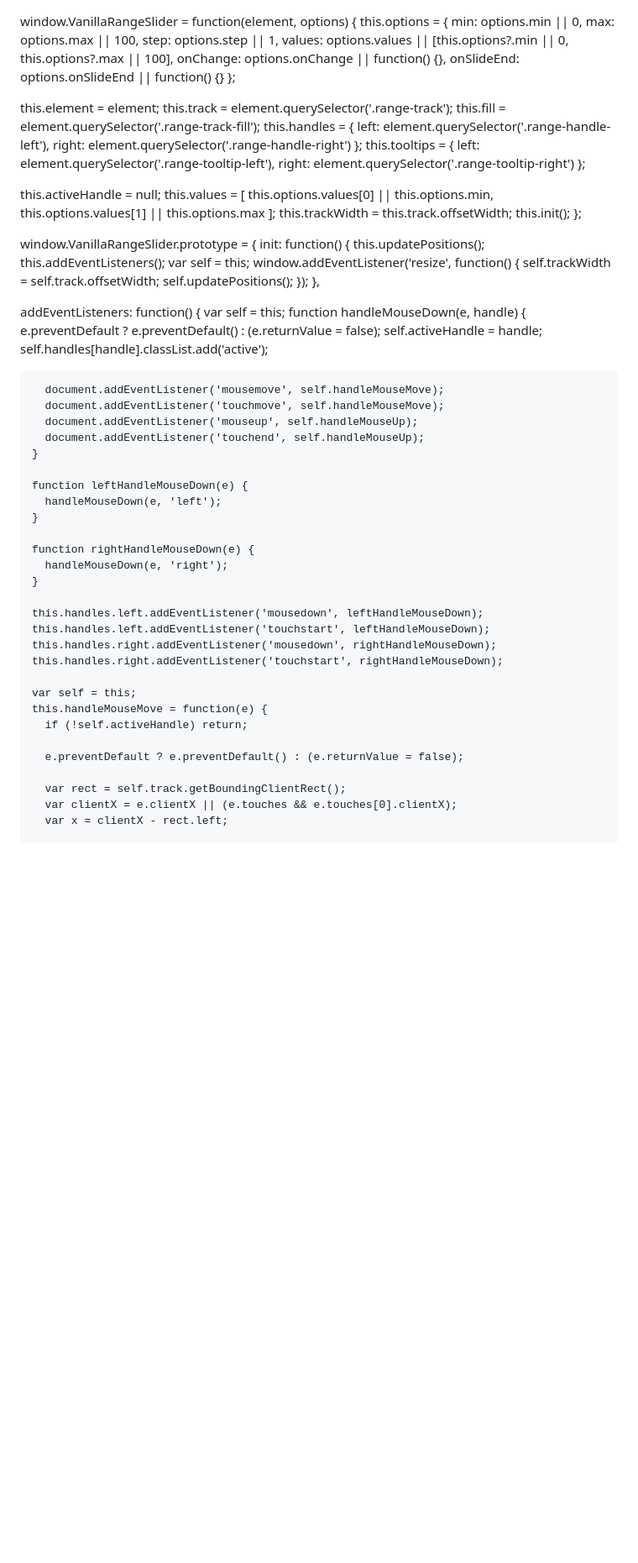
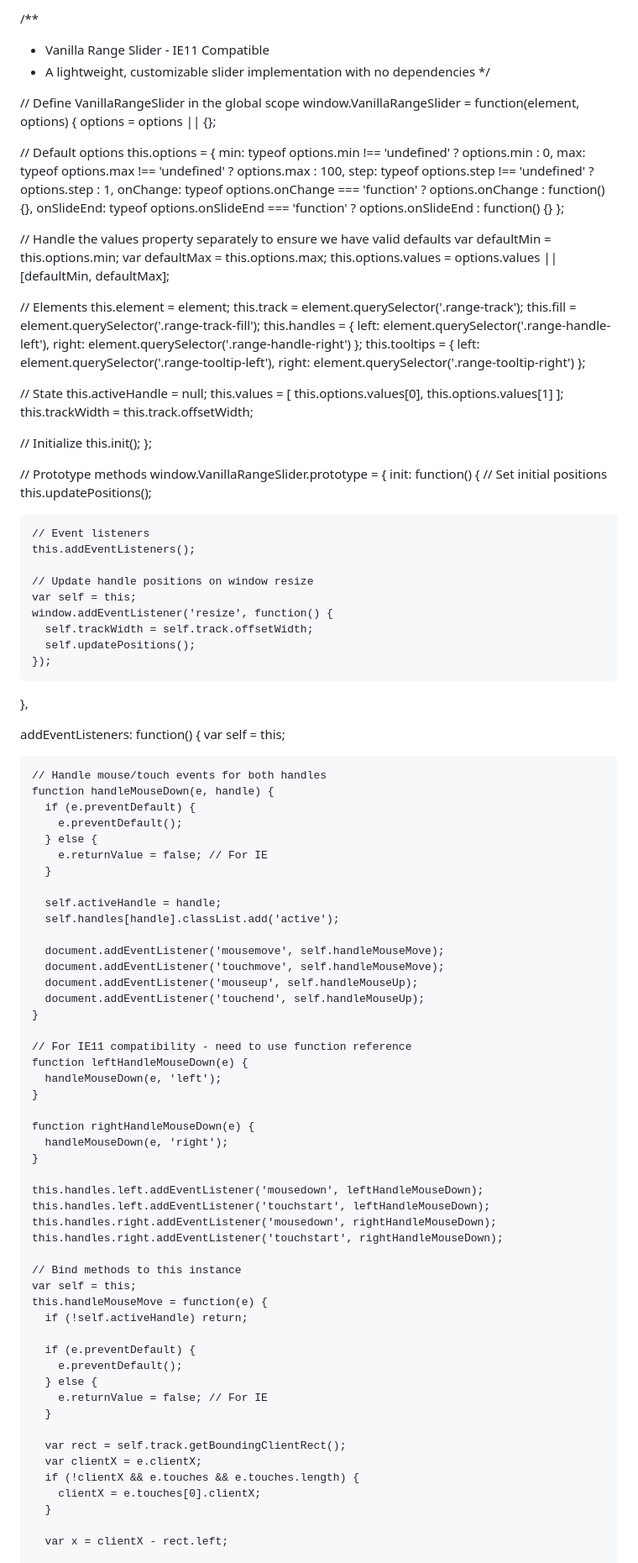
Before and after one commit to ashishbk1998/QCS_New, a Markdown page: README.md, the part around one of its changes. Shown at 84% size. GitHub-like rendering; blank space fills up the shorter version.

```diff
--- a/README.md
+++ b/README.md
@@ -1,13 +1,27 @@
+/**
+ * Vanilla Range Slider - IE11 Compatible
+ * A lightweight, customizable slider implementation with no dependencies
+ */
+
+// Define VanillaRangeSlider in the global scope
 window.VanillaRangeSlider = function(element, options) {
+  options = options || {};
+
+  // Default options
   this.options = {
-    min: options.min || 0,
-    max: options.max || 100,
-    step: options.step || 1,
-    values: options.values || [this.options?.min || 0, this.options?.max || 100],
-    onChange: options.onChange || function() {},
-    onSlideEnd: options.onSlideEnd || function() {}
+    min: typeof options.min !== 'undefined' ? options.min : 0,
+    max: typeof options.max !== 'undefined' ? options.max : 100,
+    step: typeof options.step !== 'undefined' ? options.step : 1,
+    onChange: typeof options.onChange === 'function' ? options.onChange : function() {},
+    onSlideEnd: typeof options.onSlideEnd === 'function' ? options.onSlideEnd : function() {}
   };
 
+  // Handle the values property separately to ensure we have valid defaults
+  var defaultMin = this.options.min;
+  var defaultMax = this.options.max;
+  this.options.values = options.values || [defaultMin, defaultMax];
+
+  // Elements
   this.element = element;
   this.track = element.querySelector('.range-track');
   this.fill = element.querySelector('.range-track-fill');
@@ -20,19 +34,28 @@ window.VanillaRangeSlider = function(element, options) {
     right: element.querySelector('.range-tooltip-right')
   };
 
+  // State
   this.activeHandle = null;
   this.values = [
-    this.options.values[0] || this.options.min,
-    this.options.values[1] || this.options.max
+    this.options.values[0],
+    this.options.values[1]
   ];
   this.trackWidth = this.track.offsetWidth;
+
+  // Initialize
   this.init();
 };
 
+// Prototype methods
 window.VanillaRangeSlider.prototype = {
   init: function() {
+    // Set initial positions
     this.updatePositions();
+
+    // Event listeners
     this.addEventListeners();
+
+    // Update handle positions on window resize
     var self = this;
     window.addEventListener('resize', function() {
       self.trackWidth = self.track.offsetWidth;
@@ -42,8 +65,15 @@ window.VanillaRangeSlider.prototype = {
 
   addEventListeners: function() {
     var self = this;
+
+    // Handle mouse/touch events for both handles
     function handleMouseDown(e, handle) {
-      e.preventDefault ? e.preventDefault() : (e.returnValue = false);
+      if (e.preventDefault) {
+        e.preventDefault();
+      } else {
+        e.returnValue = false; // For IE
+      }
+
       self.activeHandle = handle;
       self.handles[handle].classList.add('active');
 
@@ -53,6 +83,7 @@ window.VanillaRangeSlider.prototype = {
       document.addEventListener('touchend', self.handleMouseUp);
     }
 
+    // For IE11 compatibility - need to use function reference
     function leftHandleMouseDown(e) {
       handleMouseDown(e, 'left');
     }
@@ -66,13 +97,22 @@ window.VanillaRangeSlider.prototype = {
     this.handles.right.addEventListener('mousedown', rightHandleMouseDown);
     this.handles.right.addEventListener('touchstart', rightHandleMouseDown);
 
+    // Bind methods to this instance
     var self = this;
     this.handleMouseMove = function(e) {
       if (!self.activeHandle) return;
 
-      e.preventDefault ? e.preventDefault() : (e.returnValue = false);
+      if (e.preventDefault) {
+        e.preventDefault();
+      } else {
+        e.returnValue = false; // For IE
+      }
 
       var rect = self.track.getBoundingClientRect();
-      var clientX = e.clientX || (e.touches && e.touches[0].clientX);
+      var clientX = e.clientX;
+      if (!clientX && e.touches && e.touches.length) {
+        clientX = e.touches[0].clientX;
+      }
+
       var x = clientX - rect.left;
 
```
Also changed, not shown: other parts of README.md (+45 -147 lines).
